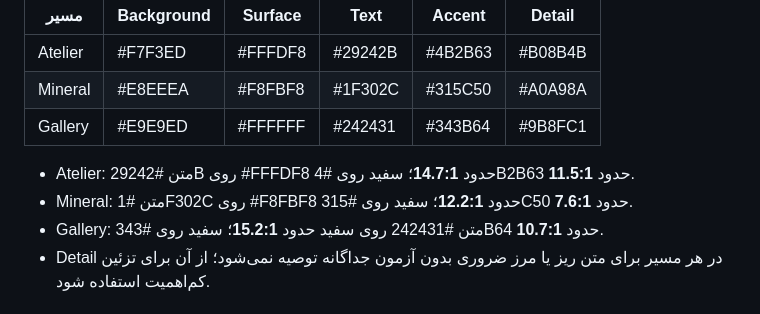
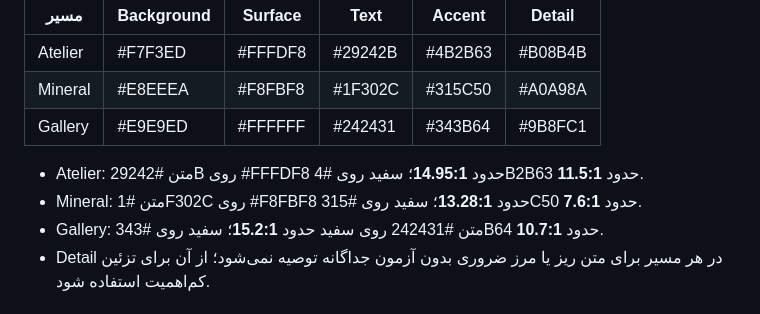
Before and after one commit to caraww/cara, a Markdown page: docs/style-directions.md, the part around the change. GitHub-like rendering.

Commit message:
docs: correct style tile contrast calculations

```diff
--- a/docs/style-directions.md
+++ b/docs/style-directions.md
@@ -21,8 +21,8 @@
 | Mineral | #E8EEEA | #F8FBF8 | #1F302C | #315C50 | #A0A98A |
 | Gallery | #E9E9ED | #FFFFFF | #242431 | #343B64 | #9B8FC1 |
 
-- Atelier: متن #29242B روی #FFFDF8 حدود **14.7:1**؛ سفید روی #4B2B63 حدود **11.5:1**.
-- Mineral: متن #1F302C روی #F8FBF8 حدود **12.2:1**؛ سفید روی #315C50 حدود **7.6:1**.
+- Atelier: متن #29242B روی #FFFDF8 حدود **14.95:1**؛ سفید روی #4B2B63 حدود **11.5:1**.
+- Mineral: متن #1F302C روی #F8FBF8 حدود **13.28:1**؛ سفید روی #315C50 حدود **7.6:1**.
 - Gallery: متن #242431 روی سفید حدود **15.2:1**؛ سفید روی #343B64 حدود **10.7:1**.
 - Detail در هر مسیر برای متن ریز یا مرز ضروری بدون آزمون جداگانه توصیه نمی‌شود؛ از آن برای تزئین کم‌اهمیت استفاده شود.
 
```
